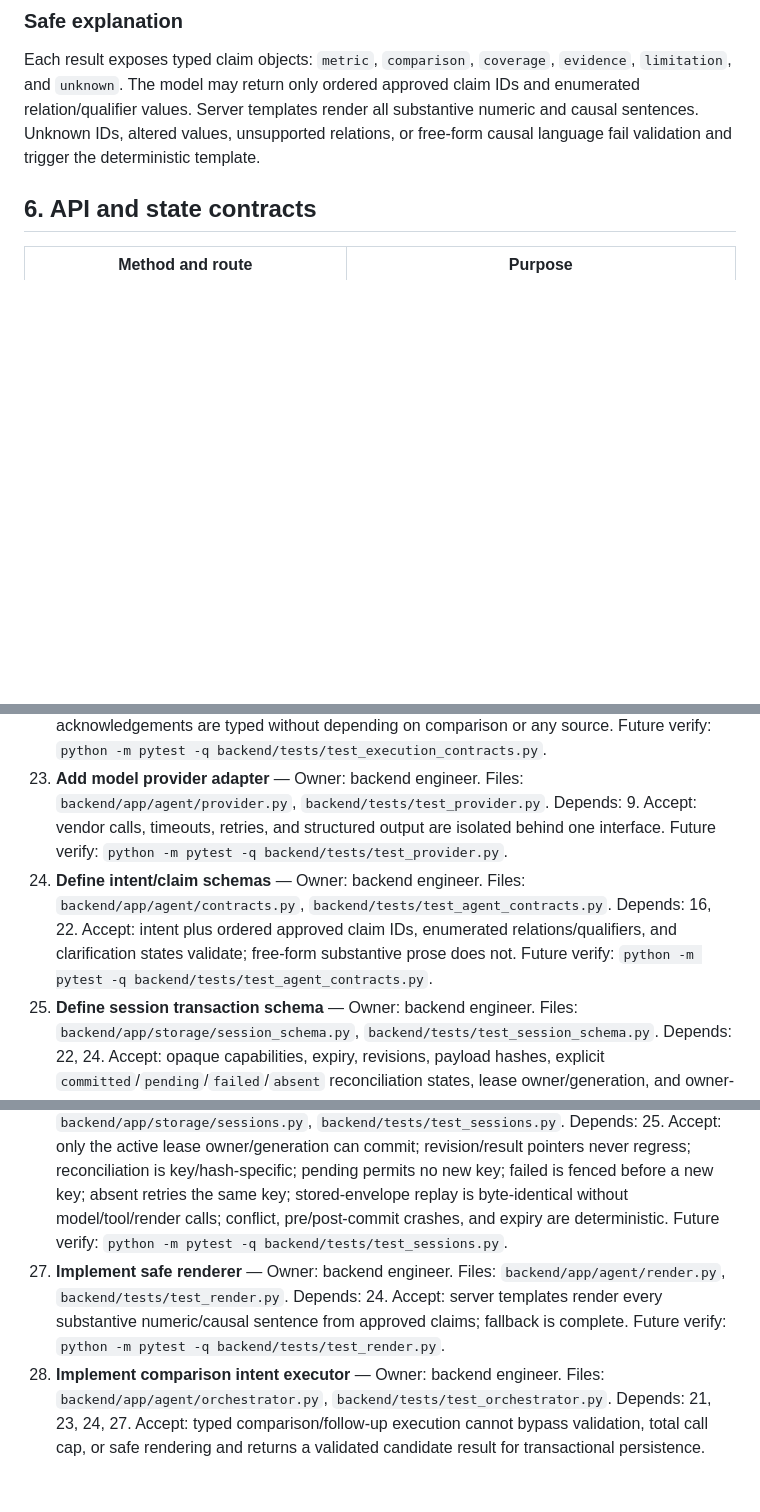
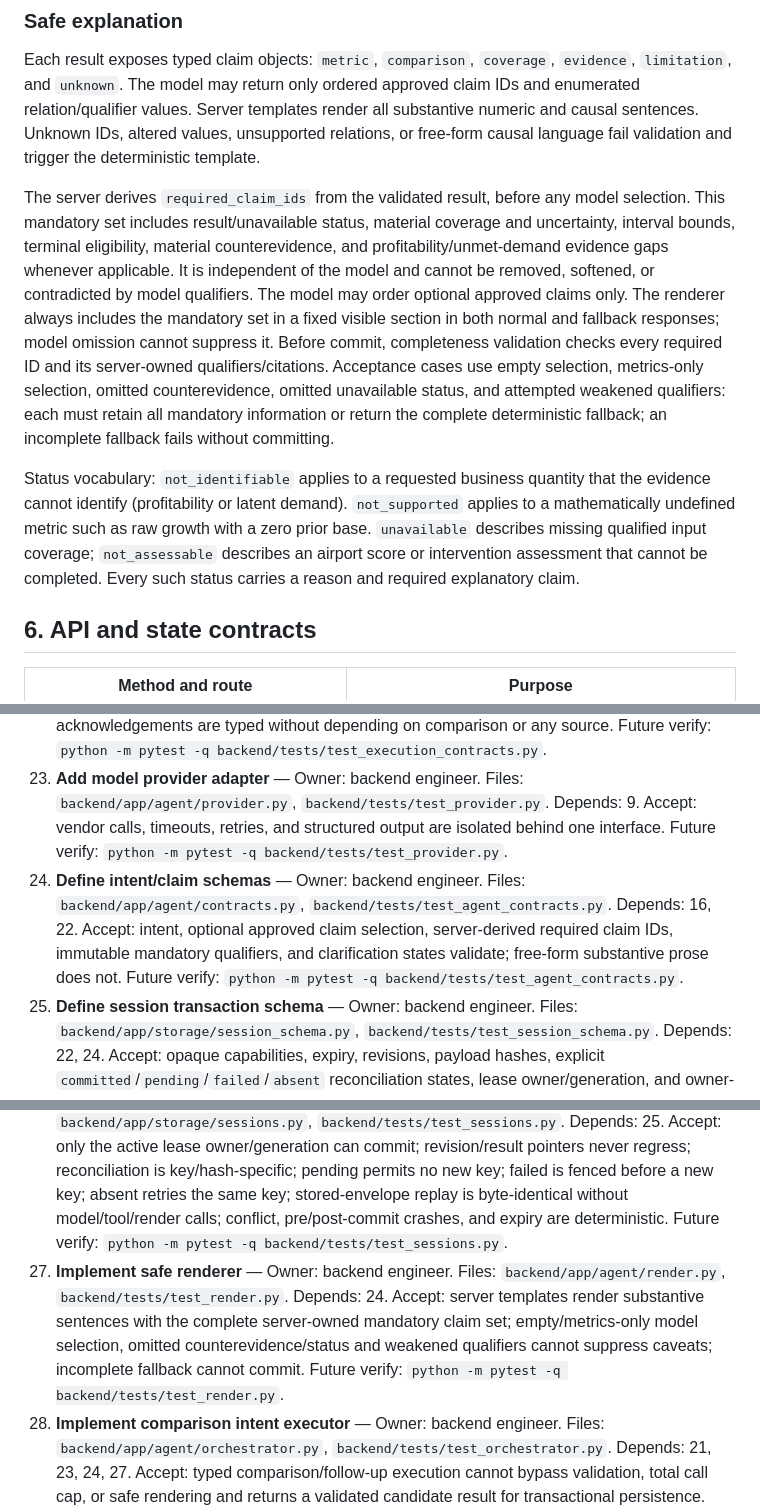
Before and after one commit to Bar-Bettash/deloitte-home-assignment, a Markdown page: README.md, 3 parts joined by grey strips. GitHub-like rendering; blank space fills up the shorter version.

```diff
--- a/README.md
+++ b/README.md
@@ -359,6 +372,10 @@ Return substantive observed metrics, sourced constraints/hypotheses, counterevid
 ### Safe explanation
 
 Each result exposes typed claim objects: `metric`, `comparison`, `coverage`, `evidence`, `limitation`, and `unknown`. The model may return only ordered approved claim IDs and enumerated relation/qualifier values. Server templates render all substantive numeric and causal sentences. Unknown IDs, altered values, unsupported relations, or free-form causal language fail validation and trigger the deterministic template.
+
+The server derives `required_claim_ids` from the validated result, before any model selection. This mandatory set includes result/unavailable status, material coverage and uncertainty, interval bounds, terminal eligibility, material counterevidence, and profitability/unmet-demand evidence gaps whenever applicable. It is independent of the model and cannot be removed, softened, or contradicted by model qualifiers. The model may order optional approved claims only. The renderer always includes the mandatory set in a fixed visible section in both normal and fallback responses; model omission cannot suppress it. Before commit, completeness validation checks every required ID and its server-owned qualifiers/citations. Acceptance cases use empty selection, metrics-only selection, omitted counterevidence, omitted unavailable status, and attempted weakened qualifiers: each must retain all mandatory information or return the complete deterministic fallback; an incomplete fallback fails without committing.
+
+Status vocabulary: `not_identifiable` applies to a requested business quantity that the evidence cannot identify (profitability or latent demand). `not_supported` applies to a mathematically undefined metric such as raw growth with a zero prior base. `unavailable` describes missing qualified input coverage; `not_assessable` describes an airport score or intervention assessment that cannot be completed. Every such status carries a reason and required explanatory claim.
 
 ## 6. API and state contracts
 
@@ -471,10 +488,10 @@ These are future, proposed units. Paths and commands do not assert that files or
 21. **Implement comparison tool** — Owner: backend engineer. Files: `backend/app/analysis/compare.py`, `backend/tests/test_compare.py`. Depends: 12A–14A, 15–18, 20. Accept: arbitrary eligible airports return common-period traffic and separately aggregated operational indicators; the production comparison caller invokes Ticket 20 for reviewed evidence/counterevidence and lineage. Future verify: `python -m pytest -q backend/tests/test_compare.py`.
 22. **Define common execution contracts** — Owner: backend engineer. Files: `backend/app/domain/execution.py`, `backend/tests/test_execution_contracts.py`. Depends: 16. Accept: tool-independent commands, idempotency/hash/revision envelopes, reservation status, lease owner/generation, reconciliation outcomes, and monotonic committed acknowledgements are typed without depending on comparison or any source. Future verify: `python -m pytest -q backend/tests/test_execution_contracts.py`.
 23. **Add model provider adapter** — Owner: backend engineer. Files: `backend/app/agent/provider.py`, `backend/tests/test_provider.py`. Depends: 9. Accept: vendor calls, timeouts, retries, and structured output are isolated behind one interface. Future verify: `python -m pytest -q backend/tests/test_provider.py`.
-24. **Define intent/claim schemas** — Owner: backend engineer. Files: `backend/app/agent/contracts.py`, `backend/tests/test_agent_contracts.py`. Depends: 16, 22. Accept: intent plus ordered approved claim IDs, enumerated relations/qualifiers, and clarification states validate; free-form substantive prose does not. Future verify: `python -m pytest -q backend/tests/test_agent_contracts.py`.
+24. **Define intent/claim schemas** — Owner: backend engineer. Files: `backend/app/agent/contracts.py`, `backend/tests/test_agent_contracts.py`. Depends: 16, 22. Accept: intent, optional approved claim selection, server-derived required claim IDs, immutable mandatory qualifiers, and clarification states validate; free-form substantive prose does not. Future verify: `python -m pytest -q backend/tests/test_agent_contracts.py`.
 25. **Define session transaction schema** — Owner: backend engineer. Files: `backend/app/storage/session_schema.py`, `backend/tests/test_session_schema.py`. Depends: 22, 24. Accept: opaque capabilities, expiry, revisions, payload hashes, explicit `committed`/`pending`/`failed`/`absent` reconciliation states, lease owner/generation, and owner-scoped result links enforce invariants. Future verify: `python -m pytest -q backend/tests/test_session_schema.py`.
 26. **Implement atomic session store** — Owner: backend engineer. Files: `backend/app/storage/sessions.py`, `backend/tests/test_sessions.py`. Depends: 25. Accept: only the active lease owner/generation can commit; revision/result pointers never regress; reconciliation is key/hash-specific; pending permits no new key; failed is fenced before a new key; absent retries the same key; stored-envelope replay is byte-identical without model/tool/render calls; conflict, pre/post-commit crashes, and expiry are deterministic. Future verify: `python -m pytest -q backend/tests/test_sessions.py`.
-27. **Implement safe renderer** — Owner: backend engineer. Files: `backend/app/agent/render.py`, `backend/tests/test_render.py`. Depends: 24. Accept: server templates render every substantive numeric/causal sentence from approved claims; fallback is complete. Future verify: `python -m pytest -q backend/tests/test_render.py`.
+27. **Implement safe renderer** — Owner: backend engineer. Files: `backend/app/agent/render.py`, `backend/tests/test_render.py`. Depends: 24. Accept: server templates render substantive sentences with the complete server-owned mandatory claim set; empty/metrics-only model selection, omitted counterevidence/status and weakened qualifiers cannot suppress caveats; incomplete fallback cannot commit. Future verify: `python -m pytest -q backend/tests/test_render.py`.
 28. **Implement comparison intent executor** — Owner: backend engineer. Files: `backend/app/agent/orchestrator.py`, `backend/tests/test_orchestrator.py`. Depends: 21, 23, 24, 27. Accept: typed comparison/follow-up execution cannot bypass validation, total call cap, or safe rendering and returns a validated candidate result for transactional persistence. Future verify: `python -m pytest -q backend/tests/test_orchestrator.py`.
 28A. **Implement common analysis application service** — Owner: backend engineer. Files: `backend/app/services/analysis.py`, `backend/tests/test_analysis_service.py`. Depends: 22, 26, 27. Accept: the tool-independent service validates capability/key/hash/revision, reserves a fenced lease, invokes an allowlisted executor, prepares a final response envelope, atomically persists its canonical body/status with result/turn/lineage/revision, and returns a monotonic committed acknowledgement for direct routes and chat. Future verify: `python -m pytest -q backend/tests/test_analysis_service.py`.
 29. **Expose session and reconciliation endpoints** — Owner: backend engineer. Files: `backend/app/api/sessions.py`, `backend/tests/test_session_api.py`. Depends: 10, 26. Accept: the server issues a capability and key/hash-specific reconciliation returns canonical revision/result, exact reservation status, lease generation/owner activity, and a fence before `failed` permits a new key; `absent` permits same-key retry only. Future verify: `python -m pytest -q backend/tests/test_session_api.py`.
```
Also changed, not shown: other parts of README.md (+26 -11 lines), 1 other file.
